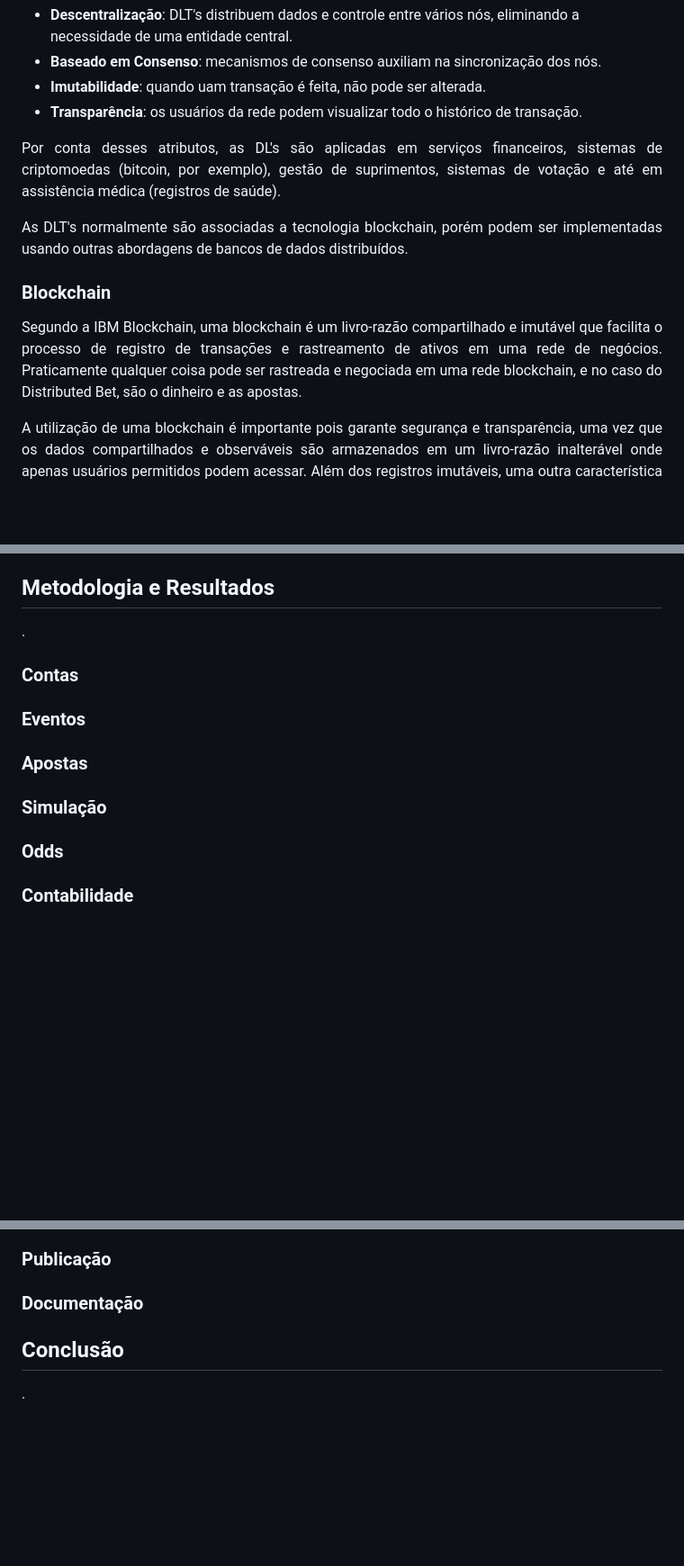
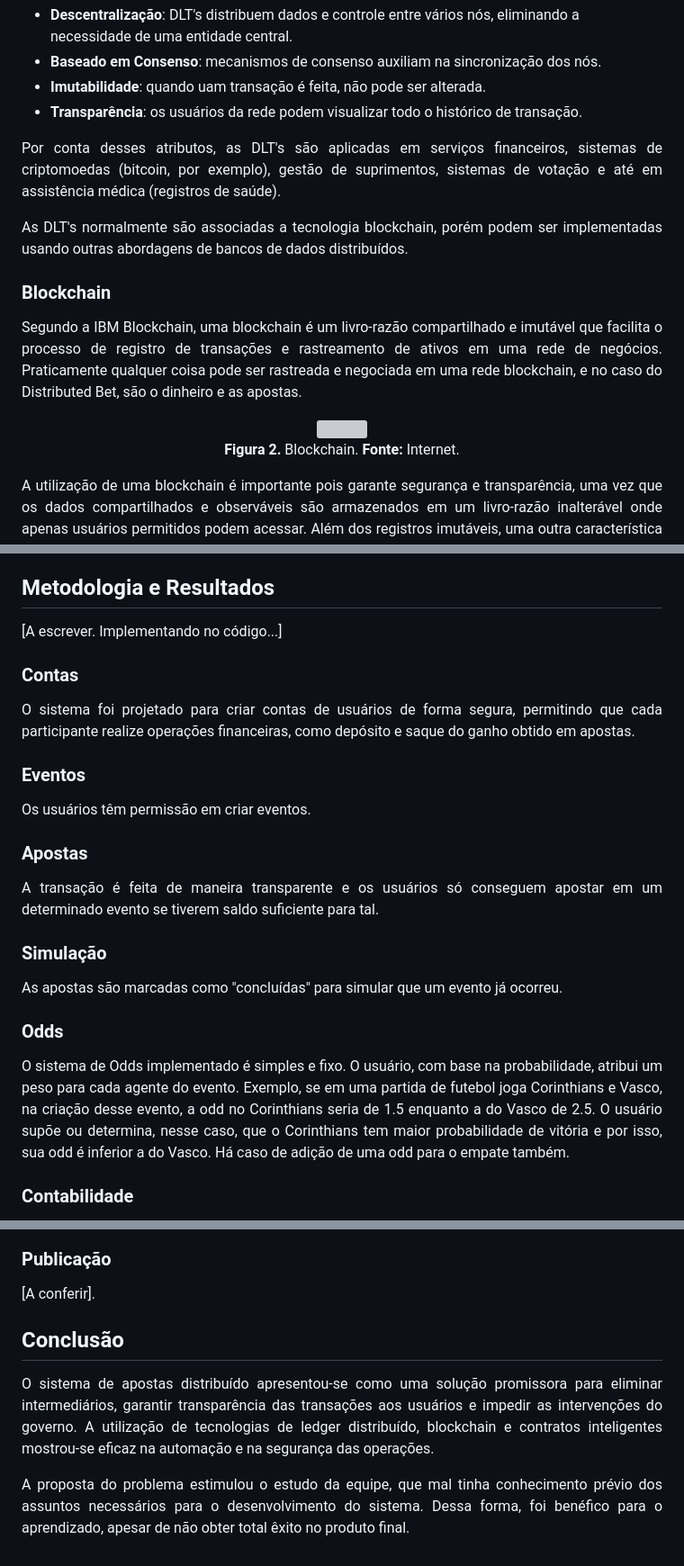
Before and after one commit to leticiaribeiro7/distributed-bet, a Markdown page: README.md, 3 parts joined by grey strips. Shown at 90% size. Rendered like a GitHub page; blank space fills up the shorter version; grey boxes are pictures that could not be loaded.

Commit message:
relatorio README.md

```diff
--- a/README.md
+++ b/README.md
@@ -47,7 +55,7 @@
 - **Transparência**: os usuários da rede podem visualizar todo o histórico de transação.
 
 <p align="justify">
-	Por conta desses atributos, as DL's são aplicadas em serviços financeiros, sistemas de criptomoedas (bitcoin, por exemplo), gestão de suprimentos, sistemas de votação e até em assistência médica (registros de saúde).
+	Por conta desses atributos, as DLT's são aplicadas em serviços financeiros, sistemas de criptomoedas (bitcoin, por exemplo), gestão de suprimentos, sistemas de votação e até em assistência médica (registros de saúde).
 </p>
 
 <p align="justify">
@@ -58,6 +66,12 @@
 
 <p align="justify">
 	Segundo a IBM Blockchain, uma blockchain é um livro-razão compartilhado e imutável que facilita o processo de registro de transações e rastreamento de ativos em uma rede de negócios. Praticamente qualquer coisa pode ser rastreada e negociada em uma rede blockchain, e no caso do Distributed Bet, são o dinheiro e as apostas.
+</p>
+
+<p align="center">
+    <img src="blockchain.jpg" width="600"/>
+    <br/>
+    <b>Figura 2.</b> Blockchain. <b>Fonte:</b> Internet.
 </p>
 
 <p align="justify">
@@ -72,29 +86,37 @@
 
 ## Metodologia e Resultados
 
-<p align="justify">
- .
-</p>
+[A escrever. Implementando no código...]
 
 ### Contas
 
-
+<p align="justify">
+ O sistema foi projetado para criar contas de usuários de forma segura, permitindo que cada participante realize operações financeiras, como depósito e saque do ganho obtido em apostas.
+</p>
 
 ### Eventos
 
-
+<p align="justify">
+ Os usuários têm permissão em criar eventos.
+</p>
 
 ### Apostas
 
-
+<p align="justify">
+ A transação é feita de maneira transparente e os usuários só conseguem apostar em um determinado evento se tiverem saldo suficiente para tal.
+</p>
 
 ### Simulação
 
-
+<p align="justify">
+ As apostas são marcadas como "concluídas" para simular que um evento já ocorreu.
+</p>
 
 ### Odds
 
-
+<p align="justify">
+ O sistema de Odds implementado é simples e fixo. O usuário, com base na probabilidade, atribui um peso para cada agente do evento. Exemplo, se em uma partida de futebol joga Corinthians e Vasco, na criação desse evento, a odd no Corinthians seria de 1.5 enquanto a do Vasco de 2.5. O usuário supõe ou determina, nesse caso, que o Corinthians tem maior probabilidade de vitória e por isso, sua odd é inferior a do Vasco. Há caso de adição de uma odd para o empate também.
+</p>
 
 ### Contabilidade
 
@@ -102,14 +126,16 @@
 
 ### Publicação
 
-
-
-### Documentação
-
-
+<p align="justify">
+ [A conferir].
+</p>
 
 ## Conclusão
 
 <p align="justify">
-	.
+	O sistema de apostas distribuído apresentou-se como uma solução promissora para eliminar intermediários, garantir transparência das transações aos usuários e impedir as intervenções do governo. A utilização de tecnologias de ledger distribuído, blockchain e contratos inteligentes mostrou-se eficaz na automação e na segurança das operações.
 </p>
+
+<p align="justify">
+	A proposta do problema estimulou o estudo da equipe, que mal tinha conhecimento prévio dos assuntos necessários para o desenvolvimento do sistema. Dessa forma, foi benéfico para o aprendizado, apesar de não obter total êxito no produto final.
+</p>
```
Also changed, not shown: other parts of README.md (+12 -2 lines).
